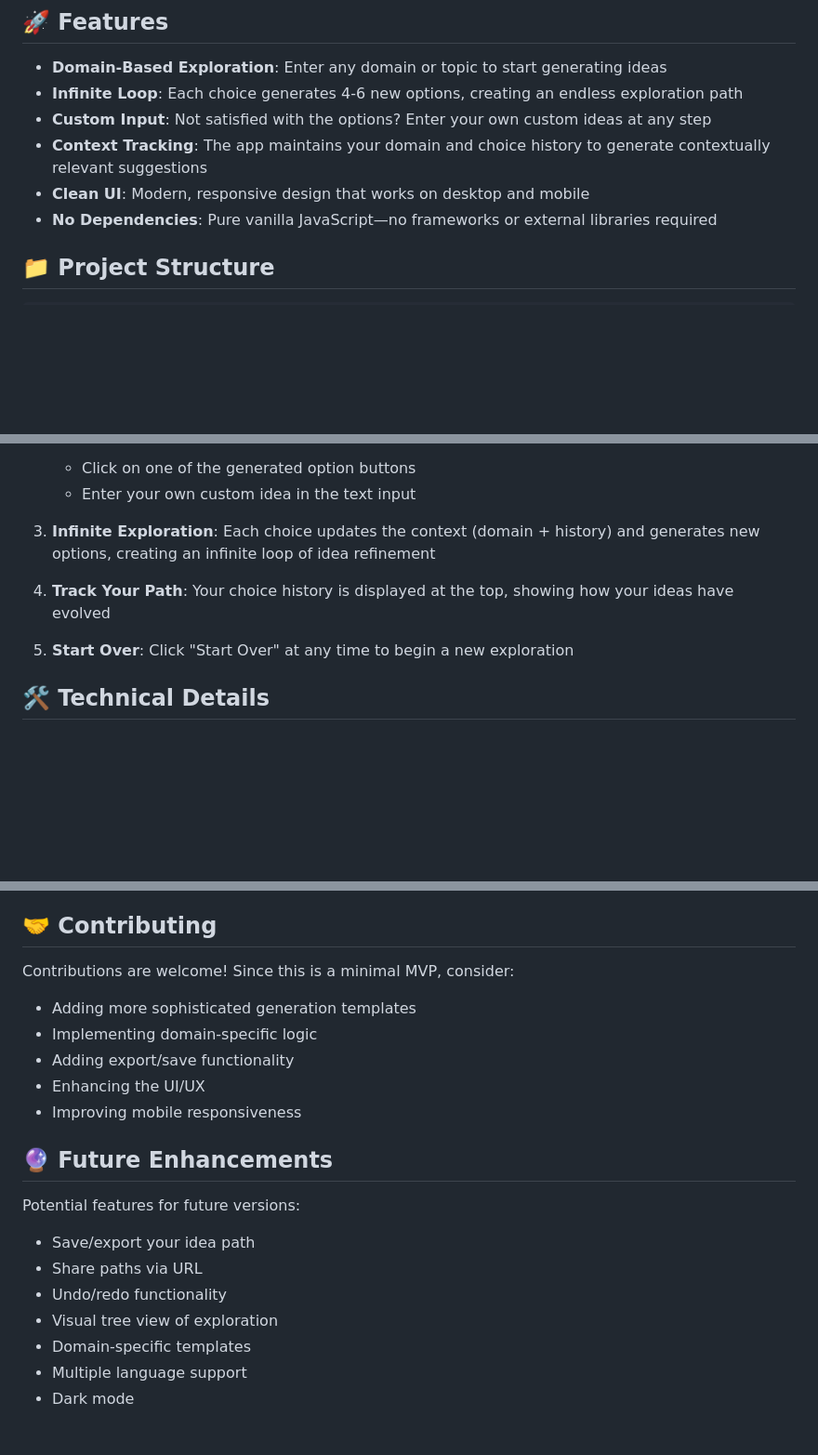
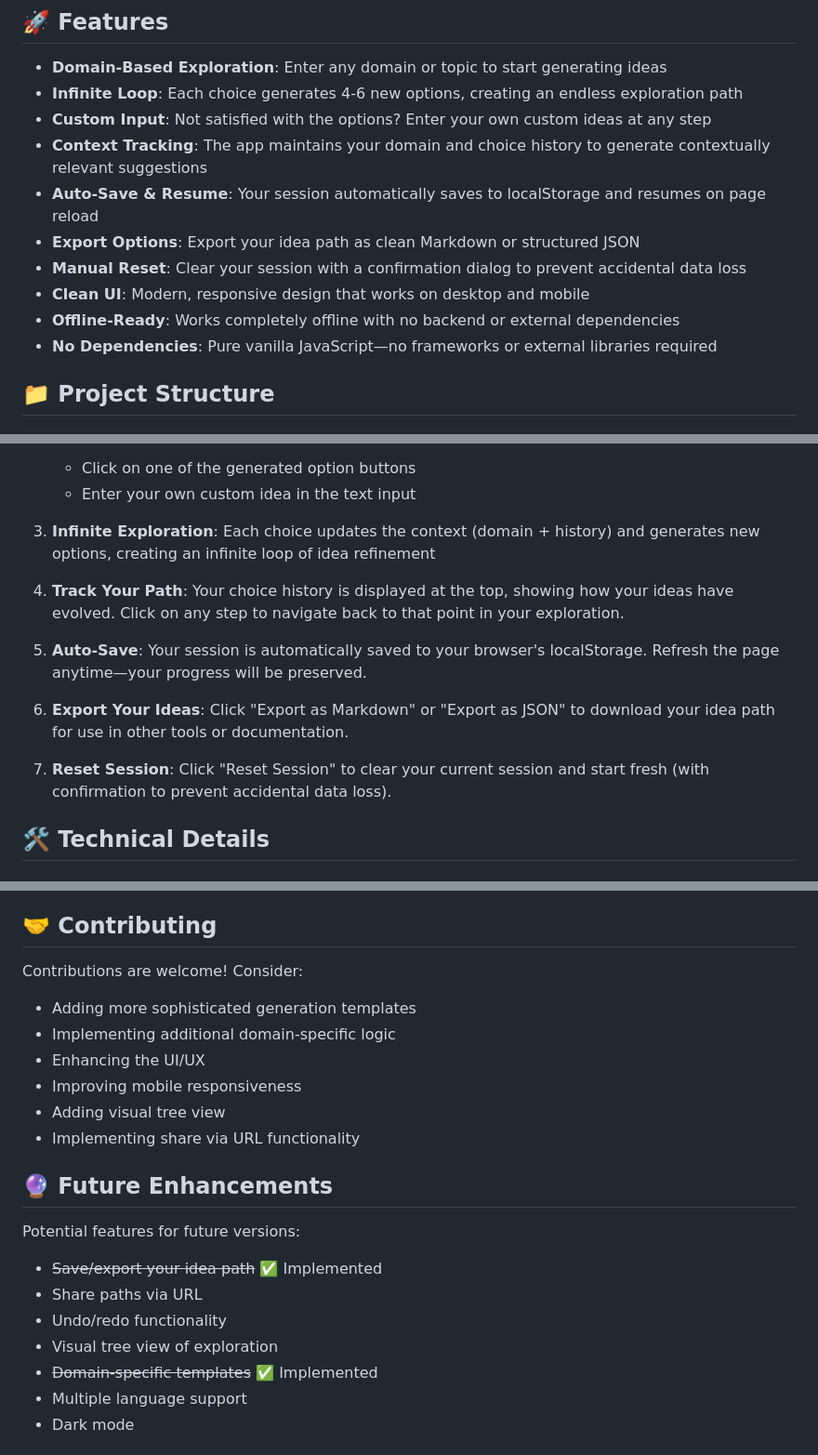
Before and after one commit to STGYO/InfinityIdeaGenerator, a Markdown page: README.md, 3 parts joined by grey strips. Shown at 93% size. Drawn GitHub-style; blank space fills up the shorter version.

Commit message:
Update README with new persistence and export features
Co-authored-by: STGYO <144682429+STGYO@users.noreply.github.com>

```diff
--- a/README.md
+++ b/README.md
@@ -12,7 +12,11 @@ The Infinity Idea Generator is an interactive web application that helps you exp
 - **Infinite Loop**: Each choice generates 4-6 new options, creating an endless exploration path
 - **Custom Input**: Not satisfied with the options? Enter your own custom ideas at any step
 - **Context Tracking**: The app maintains your domain and choice history to generate contextually relevant suggestions
+- **Auto-Save & Resume**: Your session automatically saves to localStorage and resumes on page reload
+- **Export Options**: Export your idea path as clean Markdown or structured JSON
+- **Manual Reset**: Clear your session with a confirmation dialog to prevent accidental data loss
 - **Clean UI**: Modern, responsive design that works on desktop and mobile
+- **Offline-Ready**: Works completely offline with no backend or external dependencies
 - **No Dependencies**: Pure vanilla JavaScript—no frameworks or external libraries required
 
 ## 📁 Project Structure
@@ -36,9 +40,13 @@ InfinityIdeaGenerator/
 
 3. **Infinite Exploration**: Each choice updates the context (domain + history) and generates new options, creating an infinite loop of idea refinement
 
-4. **Track Your Path**: Your choice history is displayed at the top, showing how your ideas have evolved
+4. **Track Your Path**: Your choice history is displayed at the top, showing how your ideas have evolved. Click on any step to navigate back to that point in your exploration.
 
-5. **Start Over**: Click "Start Over" at any time to begin a new exploration
+5. **Auto-Save**: Your session is automatically saved to your browser's localStorage. Refresh the page anytime—your progress will be preserved.
+
+6. **Export Your Ideas**: Click "Export as Markdown" or "Export as JSON" to download your idea path for use in other tools or documentation.
+
+7. **Reset Session**: Click "Reset Session" to clear your current session and start fresh (with confirmation to prevent accidental data loss).
 
 ## 🛠️ Technical Details
 
@@ -132,21 +140,22 @@ This project is licensed under the GNU Lesser General Public License v2.1 - see
 
 ## 🤝 Contributing
 
-Contributions are welcome! Since this is a minimal MVP, consider:
+Contributions are welcome! Consider:
 - Adding more sophisticated generation templates
-- Implementing domain-specific logic
-- Adding export/save functionality
+- Implementing additional domain-specific logic
 - Enhancing the UI/UX
 - Improving mobile responsiveness
+- Adding visual tree view
+- Implementing share via URL functionality
 
 ## 🔮 Future Enhancements
 
 Potential features for future versions:
-- Save/export your idea path
+- ~~Save/export your idea path~~ ✅ Implemented
 - Share paths via URL
 - Undo/redo functionality
 - Visual tree view of exploration
-- Domain-specific templates
+- ~~Domain-specific templates~~ ✅ Implemented
 - Multiple language support
 - Dark mode
 
```
Also changed, not shown: other parts of README.md (+1 -1 lines).
